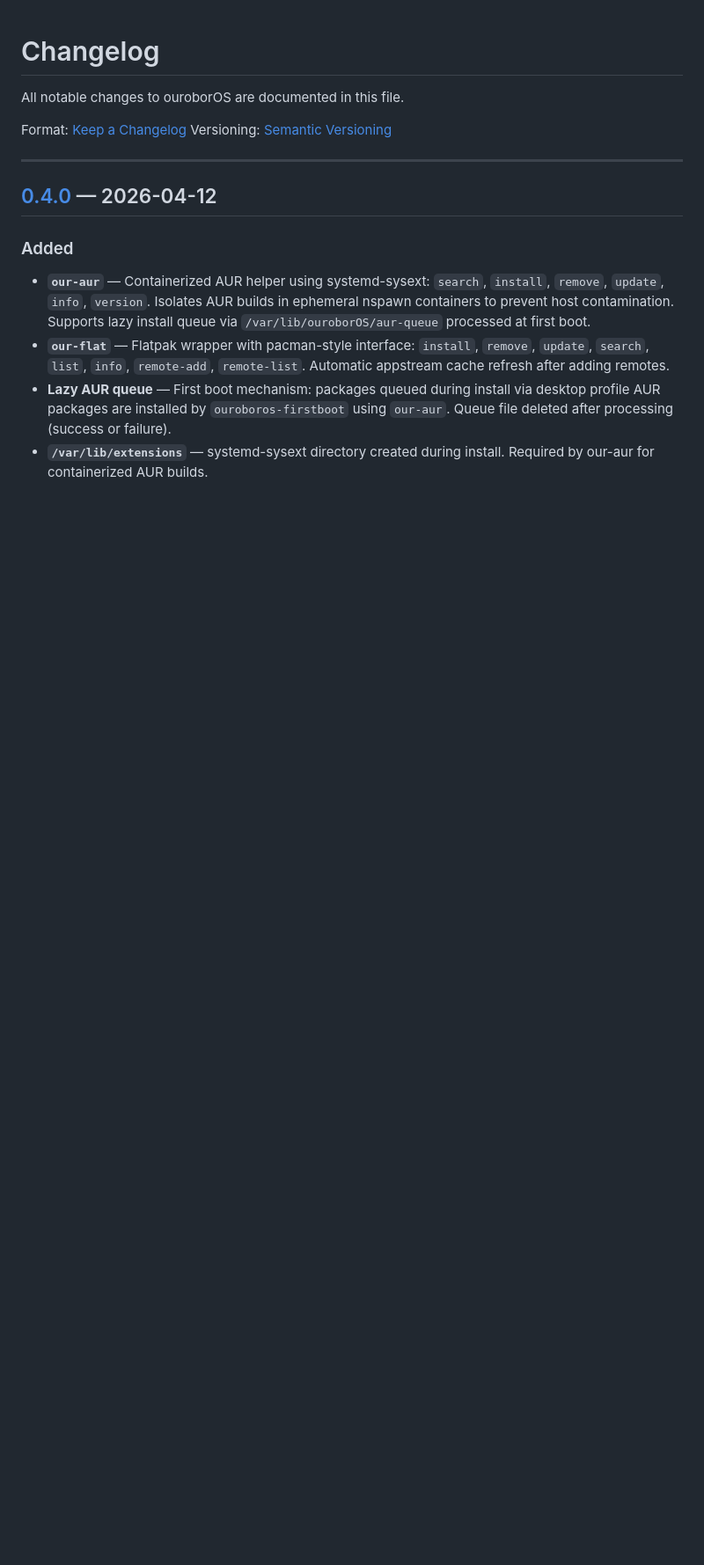
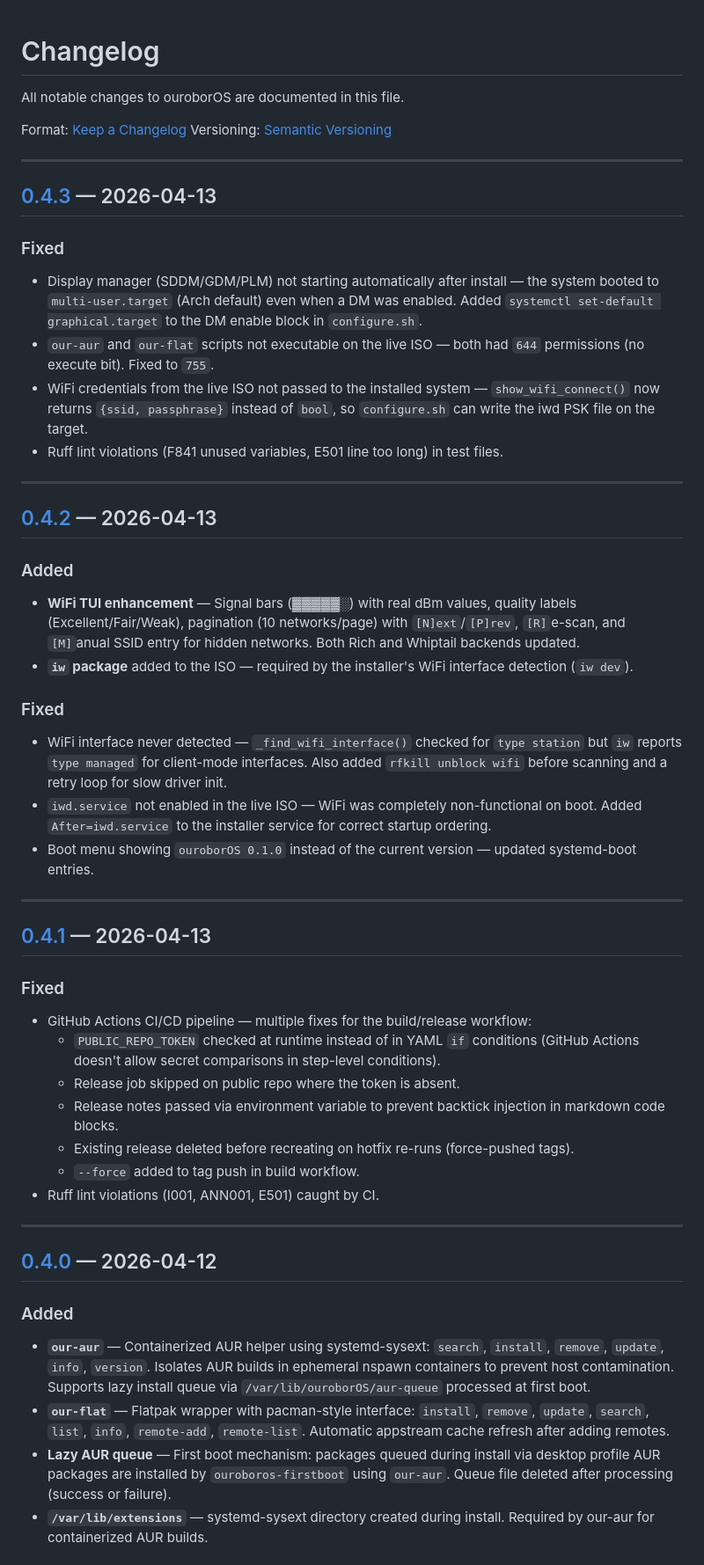
Before and after one commit to Arkh-Ur/ouroborOS, a Markdown page: CHANGELOG.md, the part around one of its changes. Shown at 88% size. Drawn GitHub-style; blank space fills up the shorter version.

Commit message:
docs(changelog): add entries for v0.4.1, v0.4.2, and v0.4.3
- v0.4.1: CI/CD pipeline fixes (PUBLIC_REPO_TOKEN, release notes injection, hotfix support)
- v0.4.2: WiFi TUI enhancement (signal bars, pagination, manual SSID), iwd.service enable, iw package, boot entry version fix
- v0.4.3: DM auto-start fix (graphical.target), script permissions (chmod 755), WiFi credentials passthrough

```diff
--- a/CHANGELOG.md
+++ b/CHANGELOG.md
@@ -4,6 +4,46 @@ All notable changes to ouroborOS are documented in this file.
 
 Format: [Keep a Changelog](https://keepachangelog.com/en/1.1.0/)
 Versioning: [Semantic Versioning](https://semver.org/spec/v2.0.0.html)
+
+---
+
+## [0.4.3] — 2026-04-13
+
+### Fixed
+
+- Display manager (SDDM/GDM/PLM) not starting automatically after install — the system booted to `multi-user.target` (Arch default) even when a DM was enabled. Added `systemctl set-default graphical.target` to the DM enable block in `configure.sh`.
+- `our-aur` and `our-flat` scripts not executable on the live ISO — both had `644` permissions (no execute bit). Fixed to `755`.
+- WiFi credentials from the live ISO not passed to the installed system — `show_wifi_connect()` now returns `{ssid, passphrase}` instead of `bool`, so `configure.sh` can write the iwd PSK file on the target.
+- Ruff lint violations (F841 unused variables, E501 line too long) in test files.
+
+---
+
+## [0.4.2] — 2026-04-13
+
+### Added
+
+- **WiFi TUI enhancement** — Signal bars (▓▓▓▓▓░) with real dBm values, quality labels (Excellent/Fair/Weak), pagination (10 networks/page) with `[N]ext`/`[P]rev`, `[R]`e-scan, and `[M]`anual SSID entry for hidden networks. Both Rich and Whiptail backends updated.
+- **`iw` package** added to the ISO — required by the installer's WiFi interface detection (`iw dev`).
+
+### Fixed
+
+- WiFi interface never detected — `_find_wifi_interface()` checked for `type station` but `iw` reports `type managed` for client-mode interfaces. Also added `rfkill unblock wifi` before scanning and a retry loop for slow driver init.
+- `iwd.service` not enabled in the live ISO — WiFi was completely non-functional on boot. Added `After=iwd.service` to the installer service for correct startup ordering.
+- Boot menu showing `ouroborOS 0.1.0` instead of the current version — updated systemd-boot entries.
+
+---
+
+## [0.4.1] — 2026-04-13
+
+### Fixed
+
+- GitHub Actions CI/CD pipeline — multiple fixes for the build/release workflow:
+  - `PUBLIC_REPO_TOKEN` checked at runtime instead of in YAML `if` conditions (GitHub Actions doesn't allow secret comparisons in step-level conditions).
+  - Release job skipped on public repo where the token is absent.
+  - Release notes passed via environment variable to prevent backtick injection in markdown code blocks.
+  - Existing release deleted before recreating on hotfix re-runs (force-pushed tags).
+  - `--force` added to tag push in build workflow.
+- Ruff lint violations (I001, ANN001, E501) caught by CI.
 
 ---
 
```
Also changed, not shown: other parts of CHANGELOG.md (+3 -0 lines).
